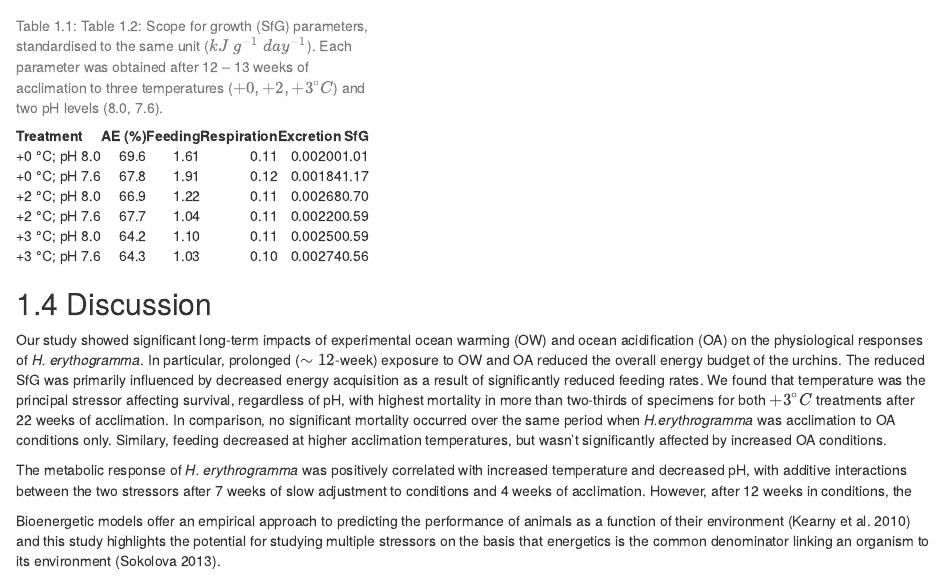
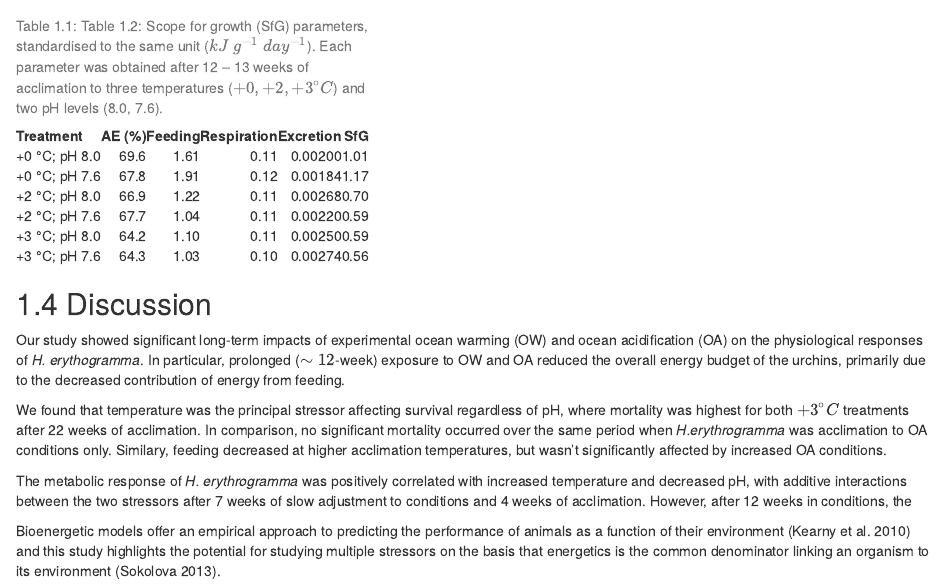
Before and after one commit to januarharianto/usyd-thesis-januar, an R Markdown document (02-multistressor.Rmd): the page in a window 1100 px wide, from 14720 px down. Rendered offline with R 4.5, knitr and Pandoc, with nearby package versions; drawn as R Markdown's standard HTML page in place of the format the file asks for; code that draws random numbers runs with fixed seeds of ours; some code elsewhere in the file could not run offline; common packages that the code uses without loading them are loaded.

```diff
--- a/02-multistressor.Rmd
+++ b/02-multistressor.Rmd
@@ -589,9 +589,9 @@
 
 
 Our study showed significant long-term impacts of experimental ocean warming (OW) and ocean acidification (OA) on the physiological responses of *H. erythogramma*.
-In particular, prolonged ($\sim 12$-week) exposure to OW and OA reduced the overall energy budget of the urchins.
-The reduced SfG was primarily influenced by decreased energy acquisition as a result of significantly reduced feeding rates.
-We found that temperature was the principal stressor affecting survival, regardless of pH, with highest mortality in more than two-thirds of specimens for both $+3^{\circ}C$ treatments after 22 weeks of acclimation.
+In particular, prolonged ($\sim 12$-week) exposure to OW and OA reduced the overall energy budget of the urchins, primarily due to the decreased contribution of energy from feeding.
+
+We found that temperature was the principal stressor affecting survival regardless of pH, where mortality was highest for both $+3^{\circ}C$ treatments after 22 weeks of acclimation.
 In comparison, no significant mortality occurred over the same period when *H.erythrogramma* was acclimation to OA conditions only.
 Similary, feeding decreased at higher acclimation temperatures, but wasn't significantly affected by increased OA conditions.
 
```
Also changed, not shown: 02-multistressor.Rmd (2 more changed lines).
